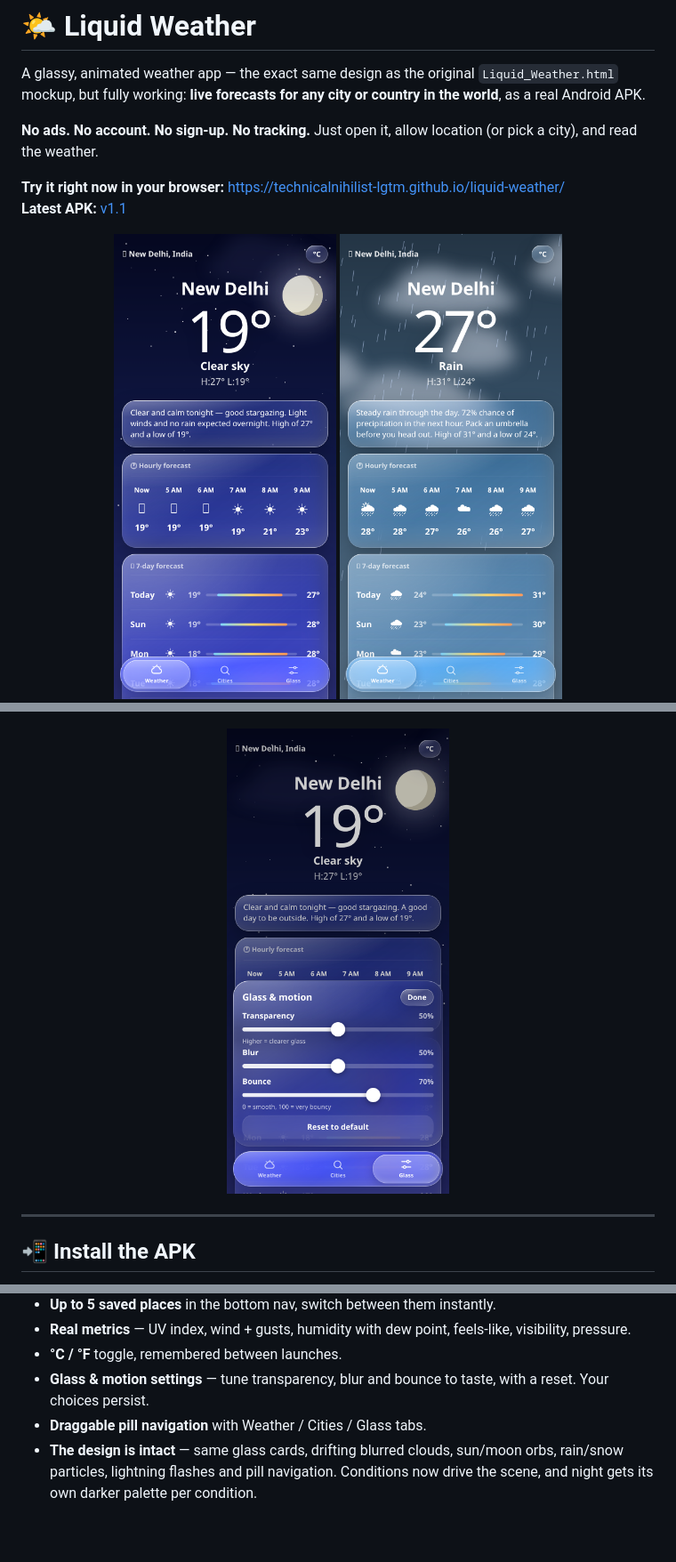
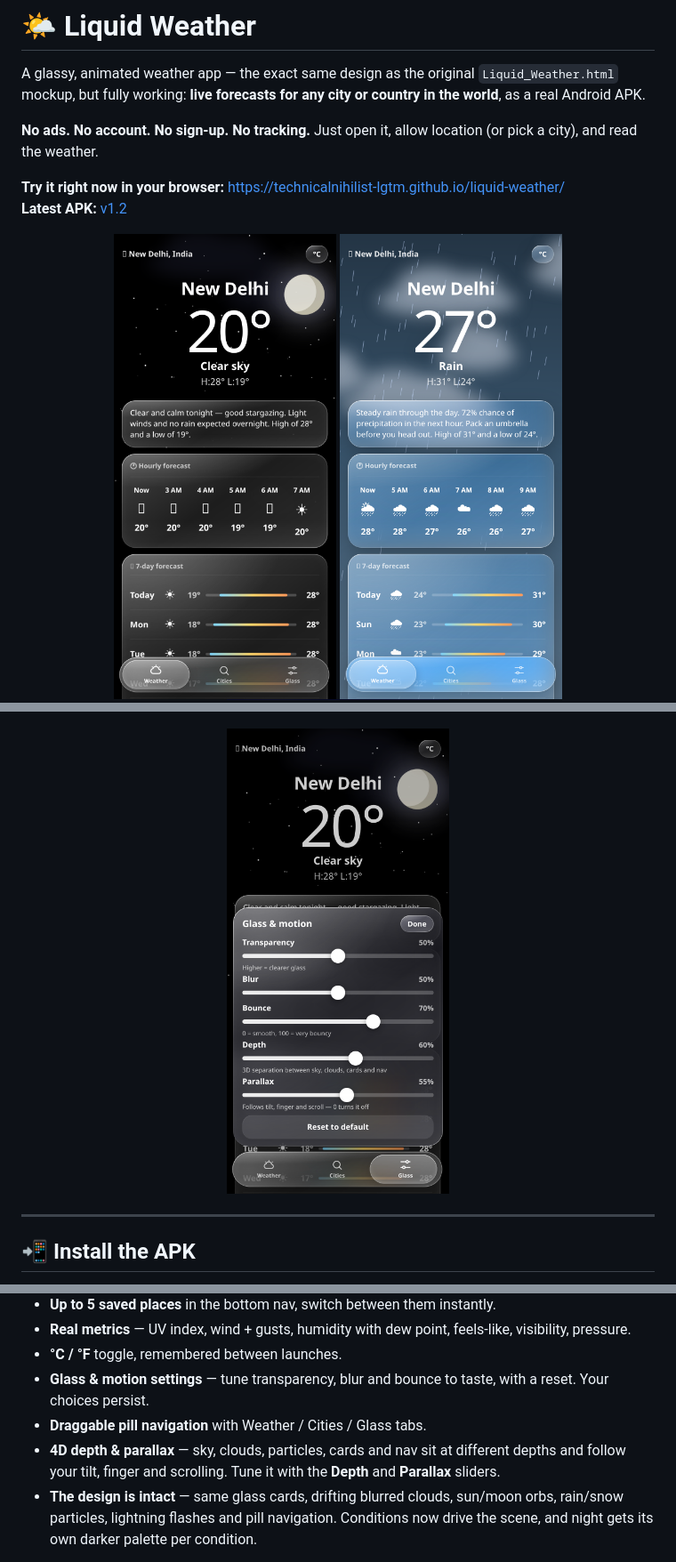
Before and after one commit to technicalnihilist-lgtm/liquid-weather, a Markdown page: README.md, 3 parts joined by grey strips. Shown at 89% size. Drawn GitHub-style; pictures changed too: screenshots/home.png, screenshots/settings.png; blank space fills up the shorter version.

```diff
--- a/README.md
+++ b/README.md
@@ -5,7 +5,7 @@ A glassy, animated weather app — the exact same design as the original `Liquid
 **No ads. No account. No sign-up. No tracking.** Just open it, allow location (or pick a city), and read the weather.
 
 **Try it right now in your browser:** https://technicalnihilist-lgtm.github.io/liquid-weather/
-**Latest APK:** [v1.1](https://github.com/technicalnihilist-lgtm/liquid-weather/releases/latest)
+**Latest APK:** [v1.2](https://github.com/technicalnihilist-lgtm/liquid-weather/releases/latest)
 
 <p align="center">
   <img src="screenshots/home.png" width="250" alt="Clear night in New Delhi">
@@ -45,6 +45,7 @@ sha256sum LiquidWeather.apk
 - **°C / °F** toggle, remembered between launches.
 - **Glass & motion settings** — tune transparency, blur and bounce to taste, with a reset. Your choices persist.
 - **Draggable pill navigation** with Weather / Cities / Glass tabs.
+- **4D depth & parallax** — sky, clouds, particles, cards and nav sit at different depths and follow your tilt, finger and scrolling. Tune it with the **Depth** and **Parallax** sliders.
 - **The design is intact** — same glass cards, drifting blurred clouds, sun/moon orbs, rain/snow particles, lightning flashes and pill navigation. Conditions now drive the scene, and night gets its own darker palette per condition.
 
 Auto-refreshes every 10 minutes and whenever you come back to the app. Tap the city name (or the Cities tab) to change place.
```
Also changed, not shown: CHANGELOG.md (+24 -1 lines), 6 other files.
